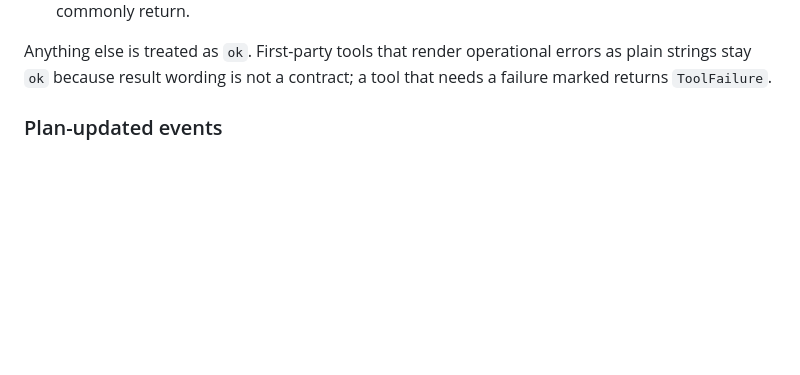
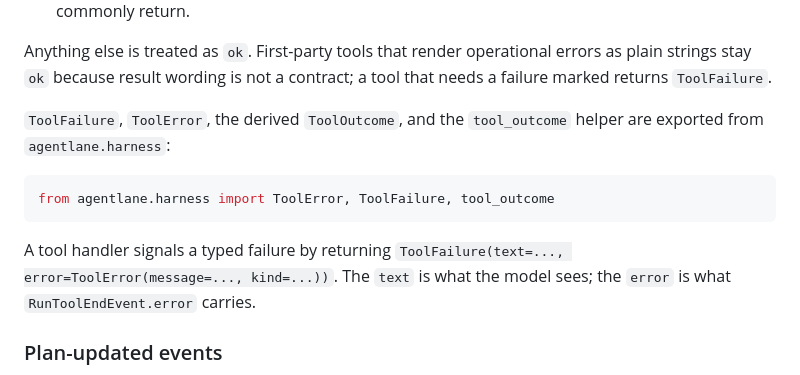
Before and after one commit to yasik/agentlane, a Markdown page: docs/harness/runner.md, the part around the change. Drawn GitHub-style; blank space fills up the shorter version.

Commit message:
docs(runner): document import path for tool-result envelope types
The Tool success and failure section discusses ToolFailure, ToolError,
ToolOutcome, and tool_outcome but never stated they are importable from
agentlane.harness. A tool author needs that import path to actually return
a typed failure signal. Add a short import block and the ToolFailure return
shape, matching the explicit Import Path convention used on the skills and
shims pages.

````diff
--- a/docs/harness/runner.md
+++ b/docs/harness/runner.md
@@ -216,6 +216,17 @@ derives the outcome with `tool_outcome(result)`, which recognizes, in order:
 Anything else is treated as `ok`. First-party tools that render operational
 errors as plain strings stay `ok` because result wording is not a contract; a
 tool that needs a failure marked returns `ToolFailure`.
+
+`ToolFailure`, `ToolError`, the derived `ToolOutcome`, and the `tool_outcome`
+helper are exported from `agentlane.harness`:
+
+```python
+from agentlane.harness import ToolError, ToolFailure, tool_outcome
+```
+
+A tool handler signals a typed failure by returning `ToolFailure(text=...,
+error=ToolError(message=..., kind=...))`. The `text` is what the model sees; the
+`error` is what `RunToolEndEvent.error` carries.
 
 ### Plan-updated events
 
````
